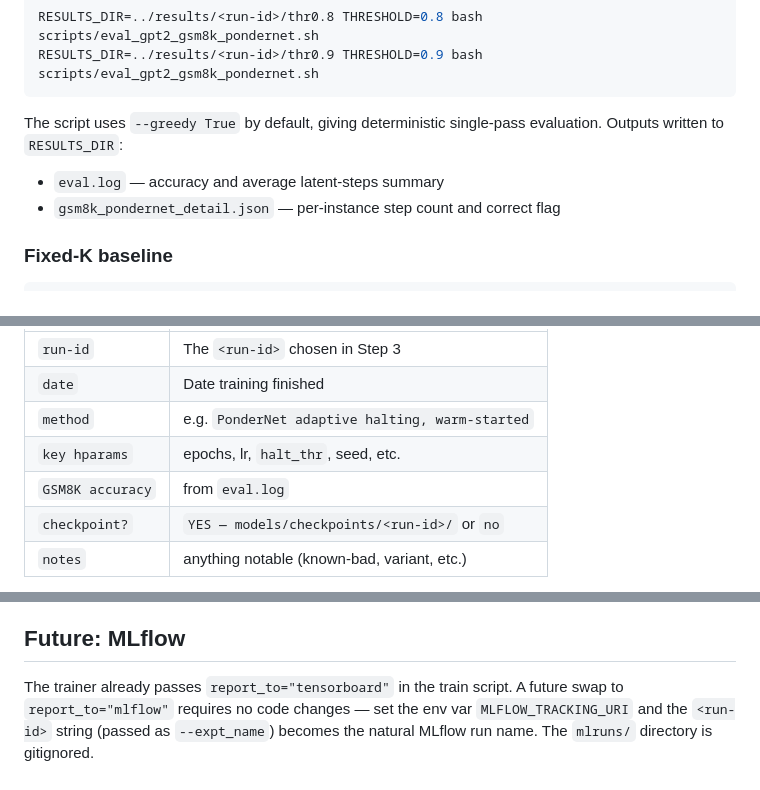
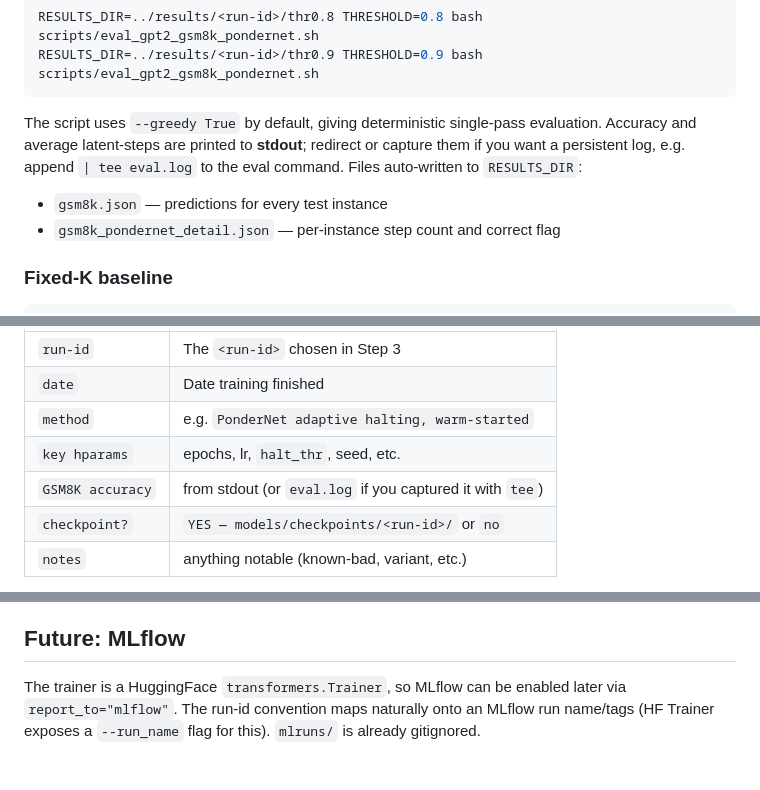
Before and after one commit to anatissera/pondernet-adaptive-latent-reasoning, a Markdown page: docs/pipeline.md, 3 parts joined by grey strips. Drawn GitHub-style.

Commit message:
docs: fix pipeline.md — eval outputs (stdout+json, not auto eval.log) and MLflow run-name note

````diff
--- a/docs/pipeline.md
+++ b/docs/pipeline.md
@@ -146,8 +146,10 @@ RESULTS_DIR=../results/<run-id>/thr0.9 THRESHOLD=0.9 bash scripts/eval_gpt2_gsm8
 ```
 
 The script uses `--greedy True` by default, giving deterministic single-pass
-evaluation. Outputs written to `RESULTS_DIR`:
-- `eval.log` — accuracy and average latent-steps summary
+evaluation. Accuracy and average latent-steps are printed to **stdout**; redirect
+or capture them if you want a persistent log, e.g. append `| tee eval.log` to the
+eval command. Files auto-written to `RESULTS_DIR`:
+- `gsm8k.json` — predictions for every test instance
 - `gsm8k_pondernet_detail.json` — per-instance step count and correct flag
 
 ### Fixed-K baseline
@@ -180,7 +182,7 @@ existing schema:
 | `date` | Date training finished |
 | `method` | e.g. `PonderNet adaptive halting, warm-started` |
 | `key hparams` | epochs, lr, `halt_thr`, seed, etc. |
-| `GSM8K accuracy` | from `eval.log` |
+| `GSM8K accuracy` | from stdout (or `eval.log` if you captured it with `tee`) |
 | `checkpoint?` | `YES — models/checkpoints/<run-id>/` or `no` |
 | `notes` | anything notable (known-bad, variant, etc.) |
 
@@ -196,7 +198,7 @@ Also update the **Accuracy Summary** table at the bottom of `runs.md`.
 
 ## Future: MLflow
 
-The trainer already passes `report_to="tensorboard"` in the train script. A
-future swap to `report_to="mlflow"` requires no code changes — set the env var
-`MLFLOW_TRACKING_URI` and the `<run-id>` string (passed as `--expt_name`) becomes
-the natural MLflow run name. The `mlruns/` directory is gitignored.
+The trainer is a HuggingFace `transformers.Trainer`, so MLflow can be enabled
+later via `report_to="mlflow"`. The run-id convention maps naturally onto an
+MLflow run name/tags (HF Trainer exposes a `--run_name` flag for this).
+`mlruns/` is already gitignored.
````
